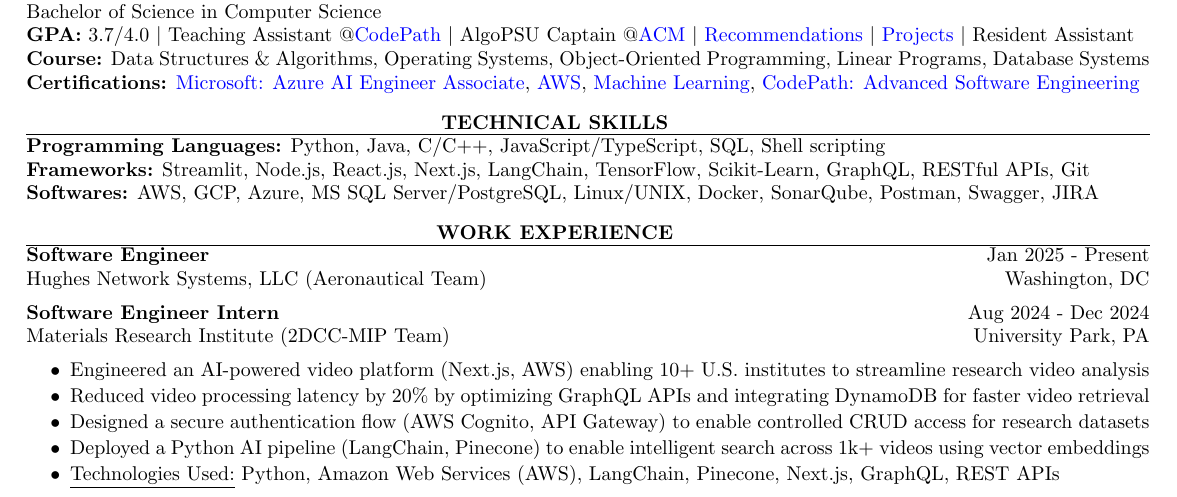
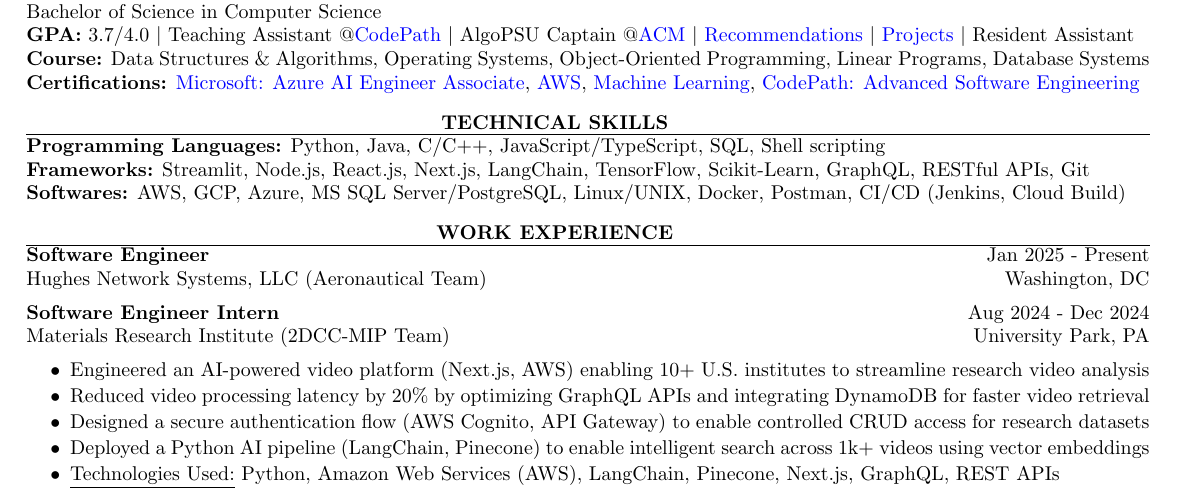
Before and after one commit to harshitjain17/Resume, a LaTeX CV (harshit_jain_resume.tex): part of the page, cut so that both start at the same text. Compiled offline with pdfLaTeX.

Commit message:
modified the skills section to include CI/CD

```diff
--- a/harshit_jain_resume.tex
+++ b/harshit_jain_resume.tex
@@ -39,7 +39,7 @@
 
 {\bf Programming Languages:} Python, Java, C/C++, JavaScript/TypeScript, SQL, Shell scripting\\
 {\bf Frameworks:} Streamlit, Node.js, React.js, Next.js, LangChain, TensorFlow, Scikit-Learn, GraphQL, RESTful APIs, Git\\
-{\bf Softwares:} AWS, GCP, Azure, MS SQL Server/PostgreSQL, Linux/UNIX, Docker, SonarQube, Postman, Swagger, JIRA
+{\bf Softwares:} AWS, GCP, Azure, MS SQL Server/PostgreSQL, Linux/UNIX, Docker, Postman, CI/CD (Jenkins, Cloud Build)
 
 \end{rSection}
 
```
Also changed, not shown: harshit_jain_resume.pdf.
